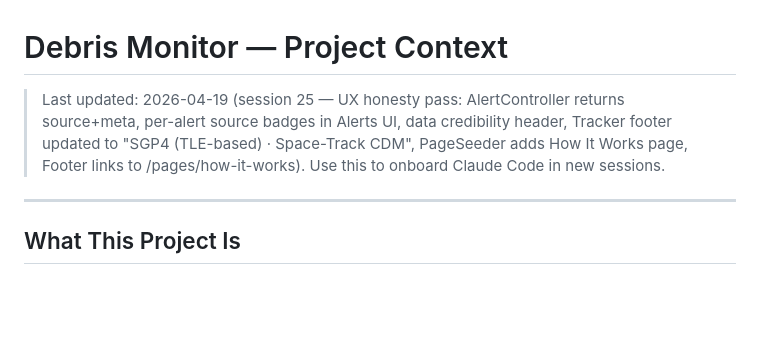
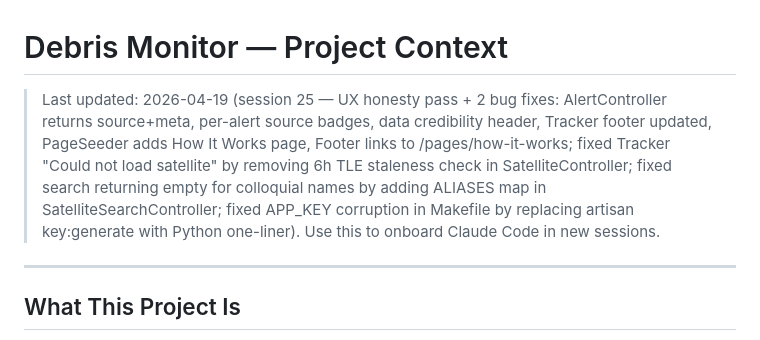
Before and after one commit to ponastadas/debris-monitor, a Markdown page: CLAUDE_CONTEXT.md, the part around the change. Rendered like a GitHub page; blank space fills up the shorter version.

Commit message:
docs: update project context for session 25 bug fixes
Co-Authored-By: Claude Sonnet 4.6 <noreply@anthropic.com>

```diff
--- a/CLAUDE_CONTEXT.md
+++ b/CLAUDE_CONTEXT.md
@@ -1,5 +1,5 @@
 # Debris Monitor — Project Context
-> Last updated: 2026-04-19 (session 25 — UX honesty pass: AlertController returns source+meta, per-alert source badges in Alerts UI, data credibility header, Tracker footer updated to "SGP4 (TLE-based) · Space-Track CDM", PageSeeder adds How It Works page, Footer links to /pages/how-it-works). Use this to onboard Claude Code in new sessions.
+> Last updated: 2026-04-19 (session 25 — UX honesty pass + 2 bug fixes: AlertController returns source+meta, per-alert source badges, data credibility header, Tracker footer updated, PageSeeder adds How It Works page, Footer links to /pages/how-it-works; fixed Tracker "Could not load satellite" by removing 6h TLE staleness check in SatelliteController; fixed search returning empty for colloquial names by adding ALIASES map in SatelliteSearchController; fixed APP_KEY corruption in Makefile by replacing artisan key:generate with Python one-liner). Use this to onboard Claude Code in new sessions.
 
 ---
 
```
